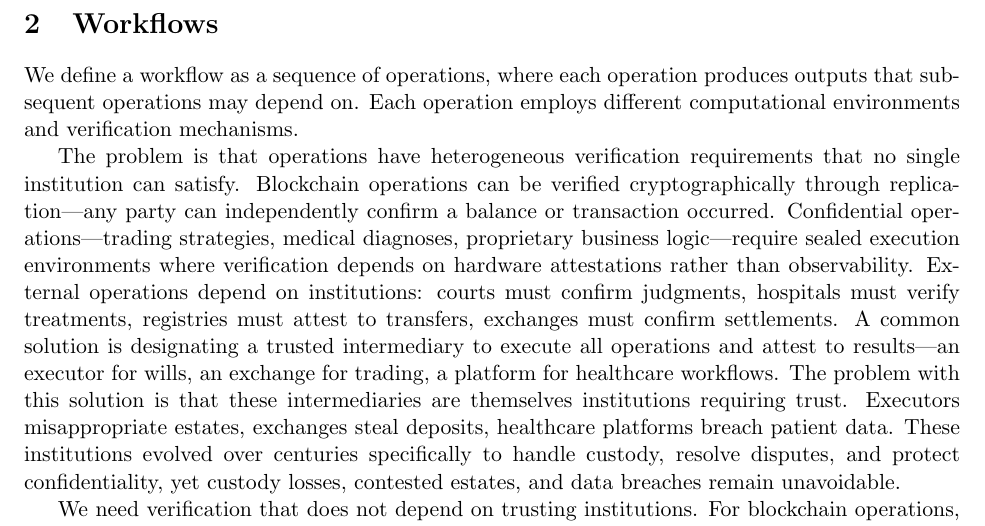
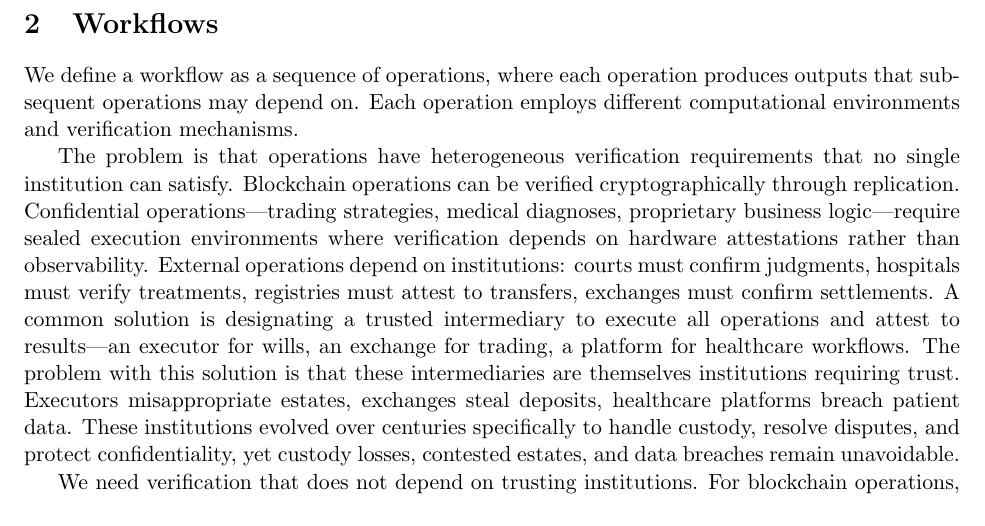
Before and after one commit to w3-io/whitepapers, a LaTeX paper (papers/tbd/whitepaper.tex): part of page 2 of 2, cut so that both start at the same text. Compiled offline with pdfLaTeX.

Commit message:
Surgical edit: trust reader to understand 'cryptographic replication'
Tightened sentence from 21 → 10 words:
Before: '...through replication—any party can independently confirm...'
After: '...through replication.'

Cut explanatory dash clause. 'Verified cryptographically through replication'
is self-explanatory to blockchain researchers. Bitcoin doesn't over-explain
technical terms—shows confidence in reader and strengthens authority.

Saves ~11 words. Section 2 now ~274 words (Bitcoin: 300).
Total savings: ~33 words.

```diff
--- a/papers/tbd/whitepaper.tex
+++ b/papers/tbd/whitepaper.tex
@@ -64,7 +64,7 @@ What is needed is a verification system based on cryptographic attestations inst
 
 We define a workflow as a sequence of operations, where each operation produces outputs that subsequent operations may depend on. Each operation employs different computational environments and verification mechanisms.
 
-The problem is that operations have heterogeneous verification requirements that no single institution can satisfy. Blockchain operations can be verified cryptographically through replication—any party can independently confirm a balance or transaction occurred. Confidential operations—trading strategies, medical diagnoses, proprietary business logic—require sealed execution environments where verification depends on hardware attestations rather than observability. External operations depend on institutions: courts must confirm judgments, hospitals must verify treatments, registries must attest to transfers, exchanges must confirm settlements. A common solution is designating a trusted intermediary to execute all operations and attest to results—an executor for wills, an exchange for trading, a platform for healthcare workflows. The problem with this solution is that these intermediaries are themselves institutions requiring trust. Executors misappropriate estates, exchanges steal deposits, healthcare platforms breach patient data. These institutions evolved over centuries specifically to handle custody, resolve disputes, and protect confidentiality, yet custody losses, contested estates, and data breaches remain unavoidable.
+The problem is that operations have heterogeneous verification requirements that no single institution can satisfy. Blockchain operations can be verified cryptographically through replication. Confidential operations—trading strategies, medical diagnoses, proprietary business logic—require sealed execution environments where verification depends on hardware attestations rather than observability. External operations depend on institutions: courts must confirm judgments, hospitals must verify treatments, registries must attest to transfers, exchanges must confirm settlements. A common solution is designating a trusted intermediary to execute all operations and attest to results—an executor for wills, an exchange for trading, a platform for healthcare workflows. The problem with this solution is that these intermediaries are themselves institutions requiring trust. Executors misappropriate estates, exchanges steal deposits, healthcare platforms breach patient data. These institutions evolved over centuries specifically to handle custody, resolve disputes, and protect confidentiality, yet custody losses, contested estates, and data breaches remain unavoidable.
 
 We need verification that does not depend on trusting institutions. For blockchain operations, cryptographic proofs provide this—any party can verify without trust. For confidential operations, hardware attestations offer cryptographic guarantees independent of operator trust. For external operations, economic security through staked attestations creates verifiability through incentives rather than institutional authority. The challenge is composing these heterogeneous mechanisms into unified workflow verification.
 
```
Also changed, not shown: papers/tbd/whitepaper.pdf.
